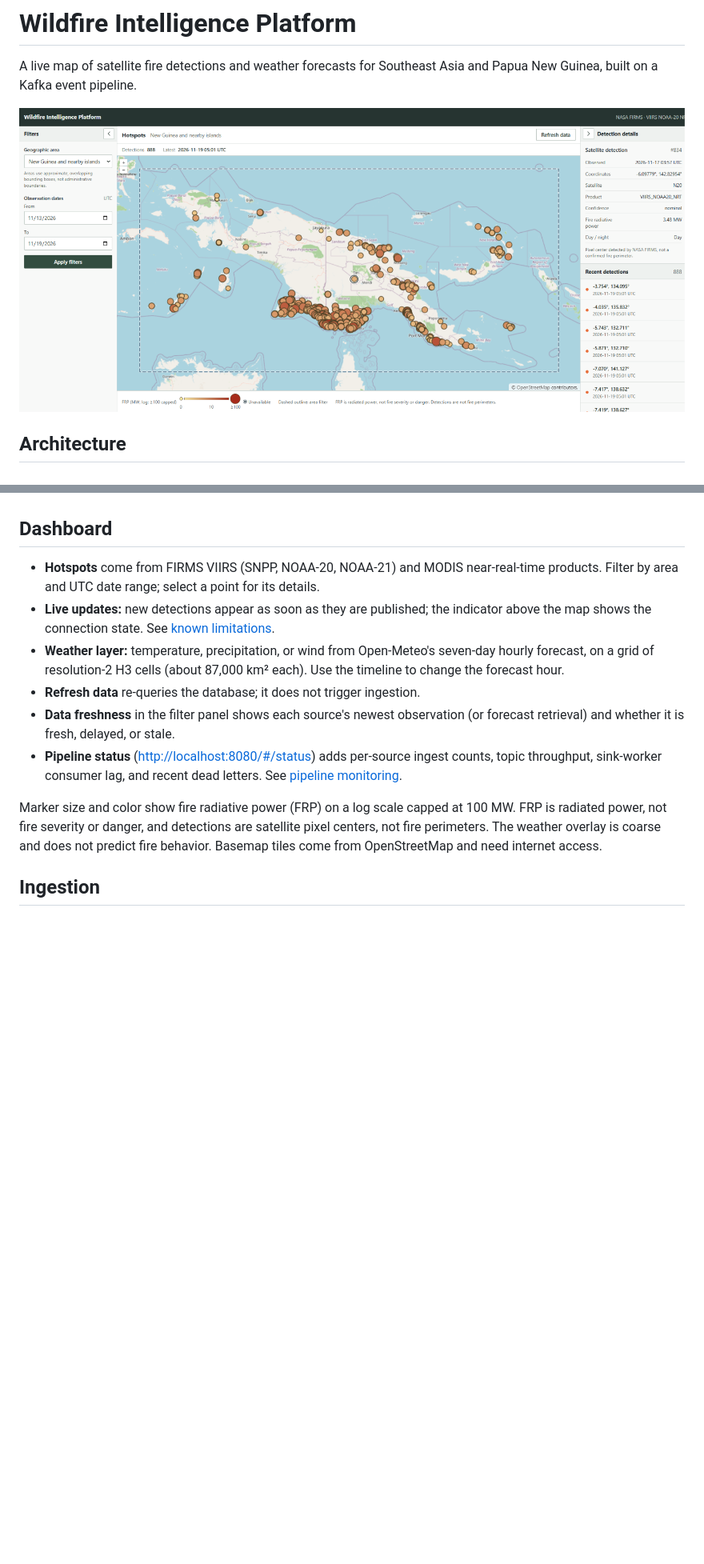
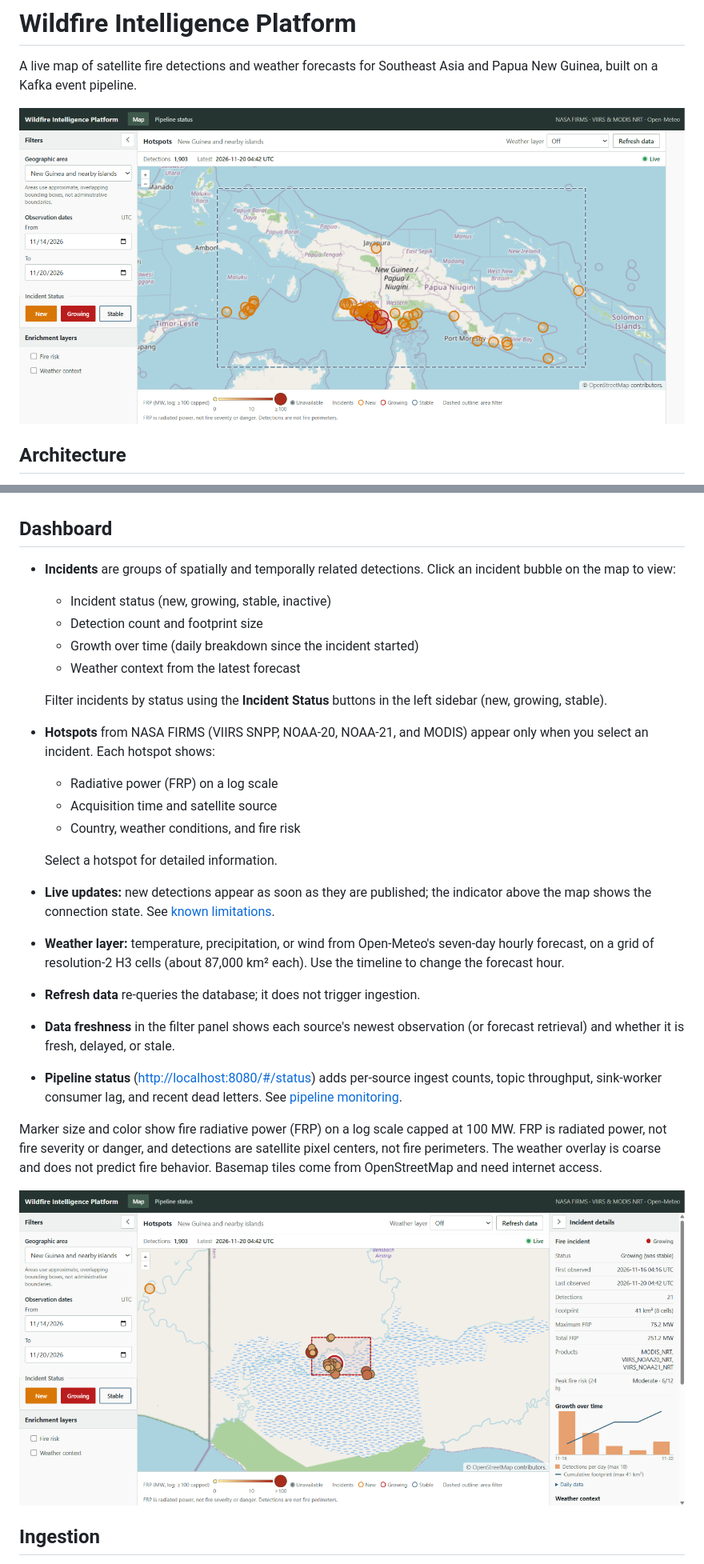
Before and after one commit to marcparaira/wildfire-intelligence-platform, a Markdown page: README.md, 2 parts joined by grey strips. Shown at 80% size. Rendered like a GitHub page; pictures changed too: docs/architecture/dashboard-snapshot.png, docs/architecture/incident-details-view.png (added); blank space fills up the shorter version.

```diff
--- a/README.md
+++ b/README.md
@@ -190,19 +190,35 @@ when `compose.yaml` changes: run `podman compose down` (without `-v`), then
 
 ## Dashboard
 
-- **Hotspots** come from FIRMS VIIRS (SNPP, NOAA-20, NOAA-21) and MODIS
-  near-real-time products. Filter by area and UTC date range; select a point
-  for its details.
+- **Incidents** are groups of spatially and temporally related detections. Click an incident bubble on the map to view:
+  - Incident status (new, growing, stable, inactive)
+  - Detection count and footprint size
+  - Growth over time (daily breakdown since the incident started)
+  - Weather context from the latest forecast
+
+  Filter incidents by status using the **Incident Status** buttons in the left sidebar (new, growing, stable).
+
+- **Hotspots** from NASA FIRMS (VIIRS SNPP, NOAA-20, NOAA-21, and MODIS) appear only when you select an incident. Each hotspot shows:
+  - Radiative power (FRP) on a log scale
+  - Acquisition time and satellite source
+  - Country, weather conditions, and fire risk
+
+  Select a hotspot for detailed information.
+
 - **Live updates:** new detections appear as soon as they are published; the
   indicator above the map shows the connection state. See
   [known limitations](docs/limitations.md).
+
 - **Weather layer:** temperature, precipitation, or wind from Open-Meteo's
   seven-day hourly forecast, on a grid of resolution-2 H3 cells (about
   87,000 km² each). Use the timeline to change the forecast hour.
+
 - **Refresh data** re-queries the database; it does not trigger ingestion.
+
 - **Data freshness** in the filter panel shows each source's newest
   observation (or forecast retrieval) and whether it is fresh, delayed, or
   stale.
+
 - **Pipeline status** (<http://localhost:8080/#/status>) adds per-source
   ingest counts, topic throughput, sink-worker consumer lag, and recent dead
   letters. See [pipeline monitoring](docs/operations/event-pipeline.md#pipeline-status).
@@ -212,6 +228,8 @@ Marker size and color show fire radiative power (FRP) on a log scale capped at
 satellite pixel centers, not fire perimeters. The weather overlay is coarse and
 does not predict fire behavior. Basemap tiles come from OpenStreetMap and need
 internet access.
+
+![Incident details with growth over time](docs/architecture/incident-details-view.png)
 
 ## Ingestion
 
```
Also changed, not shown: other parts of README.md (+2 -0 lines), docs/ingest-historical-data.md (added, +60 -0 lines), docs/limitations.md (+2 -0 lines), 8 other files.
